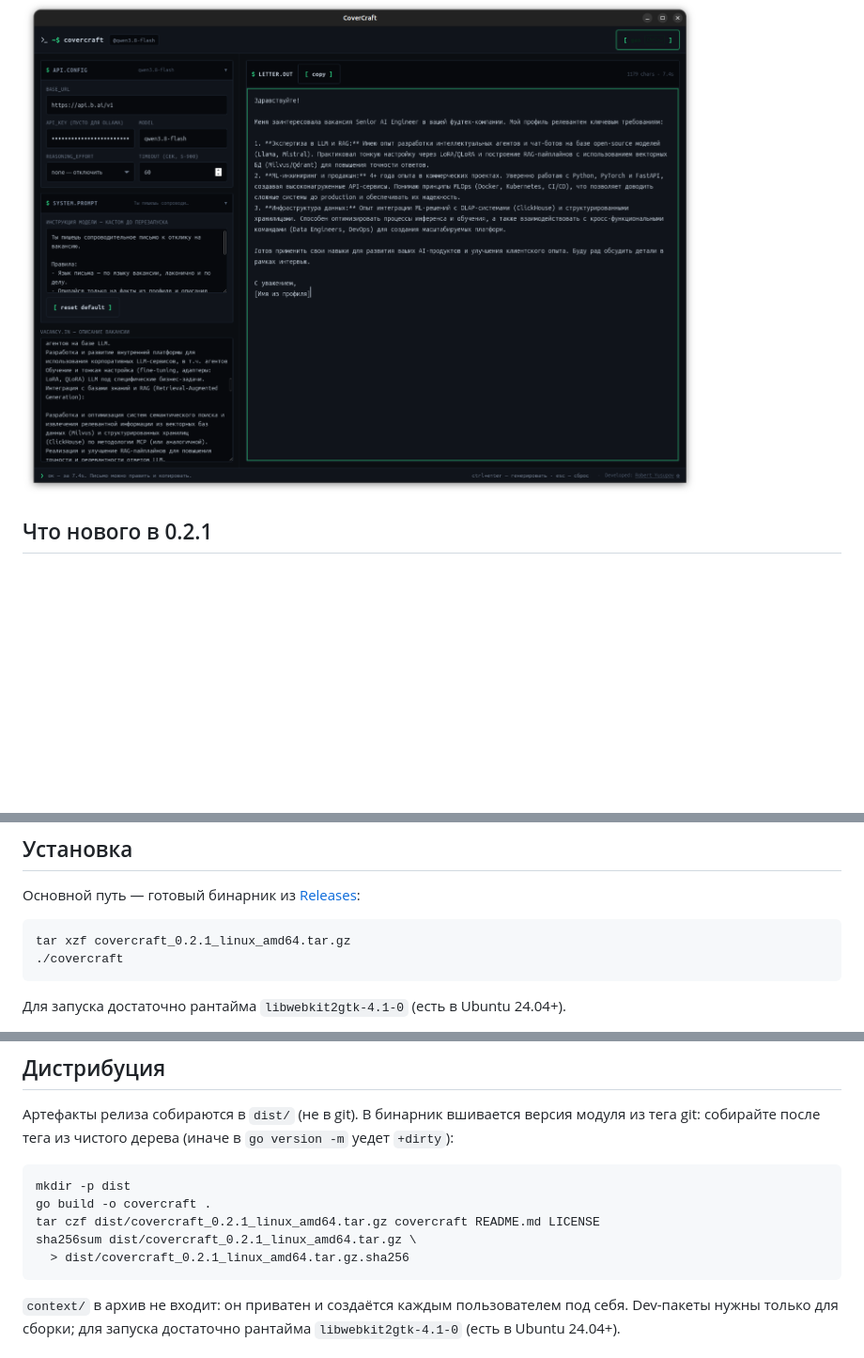
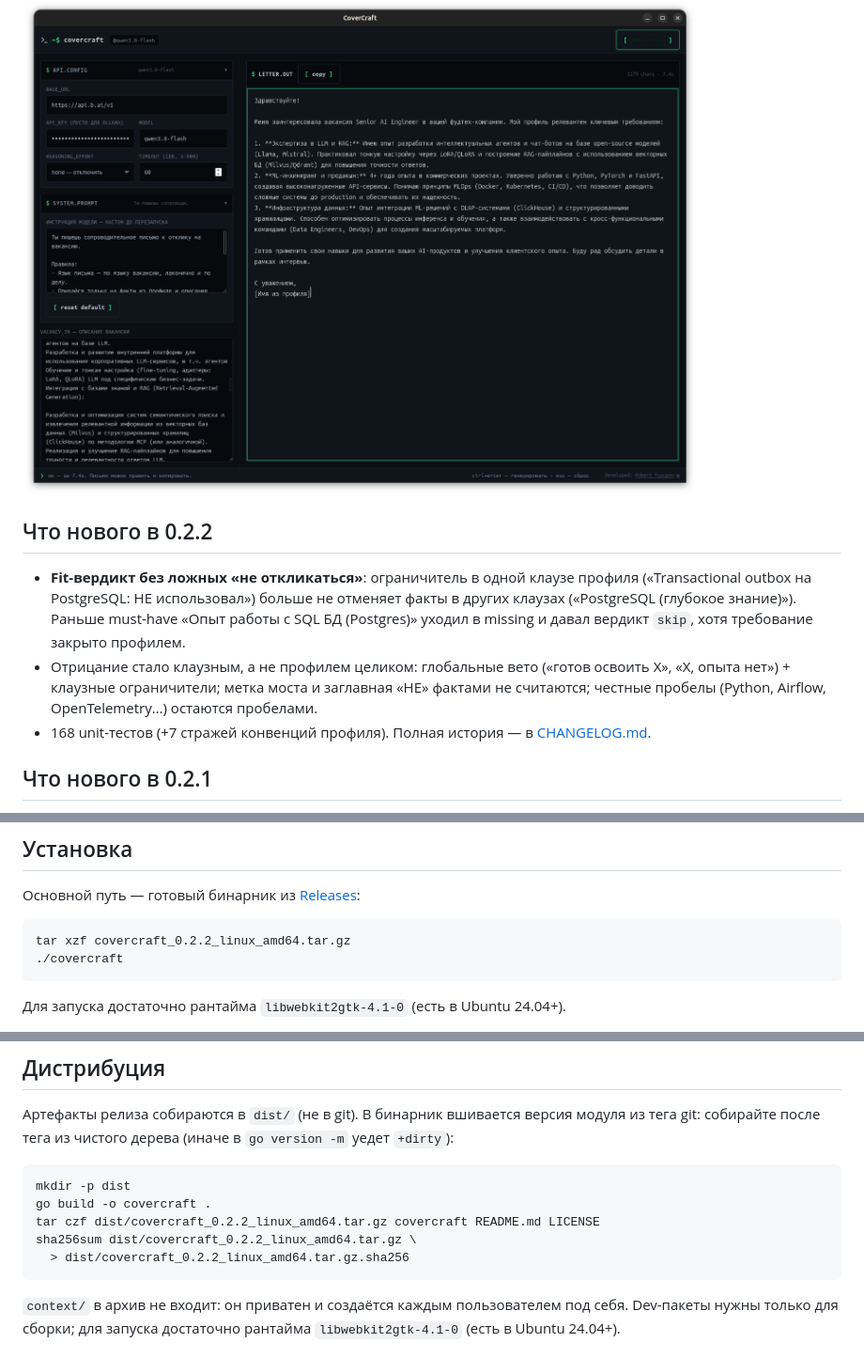
Before and after one commit to turkprogrammer/covercraft, a Markdown page: README.md, 3 parts joined by grey strips. Shown at 94% size. Rendered like a GitHub page; blank space fills up the shorter version.

````diff
--- a/README.md
+++ b/README.md
@@ -28,6 +28,20 @@
 <img src="assets/screenshots/covercraft.png"
      alt="CoverCraft: терминальный UI генератора сопроводительных писем"
      width="720">
+
+## Что нового в 0.2.2
+
+- **Fit-вердикт без ложных «не откликаться»**: ограничитель в одной
+  клаузе профиля («Transactional outbox на PostgreSQL: НЕ использовал»)
+  больше не отменяет факты в других клаузах («PostgreSQL (глубокое
+  знание)»). Раньше must-have «Опыт работы с SQL БД (Postgres)» уходил
+  в missing и давал вердикт `skip`, хотя требование закрыто профилем.
+- Отрицание стало клаузным, а не профилем целиком: глобальные вето
+  («готов освоить X», «X, опыта нет») + клаузные ограничители; метка
+  моста и заглавная «НЕ» фактами не считаются; честные пробелы
+  (Python, Airflow, OpenTelemetry…) остаются пробелами.
+- 168 unit-тестов (+7 стражей конвенций профиля). Полная история — в
+  [CHANGELOG.md](CHANGELOG.md).
 
 ## Что нового в 0.2.1
 
@@ -139,7 +153,7 @@ go build -o covercraft .
 Основной путь — готовый бинарник из [Releases](https://github.com/turkprogrammer/covercraft/releases):
 
 ```bash
-tar xzf covercraft_0.2.1_linux_amd64.tar.gz
+tar xzf covercraft_0.2.2_linux_amd64.tar.gz
 ./covercraft
 ```
 
@@ -267,9 +281,9 @@ reasoning effort), постпроверка писем (запрещённые
 ```bash
 mkdir -p dist
 go build -o covercraft .
-tar czf dist/covercraft_0.2.1_linux_amd64.tar.gz covercraft README.md LICENSE
-sha256sum dist/covercraft_0.2.1_linux_amd64.tar.gz \
-  > dist/covercraft_0.2.1_linux_amd64.tar.gz.sha256
+tar czf dist/covercraft_0.2.2_linux_amd64.tar.gz covercraft README.md LICENSE
+sha256sum dist/covercraft_0.2.2_linux_amd64.tar.gz \
+  > dist/covercraft_0.2.2_linux_amd64.tar.gz.sha256
 ```
 
 `context/` в архив не входит: он приватен и создаётся каждым
````
Also changed, not shown: CHANGELOG.md (+22 -0 lines).
